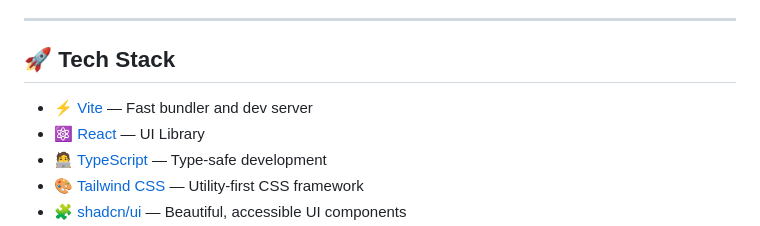
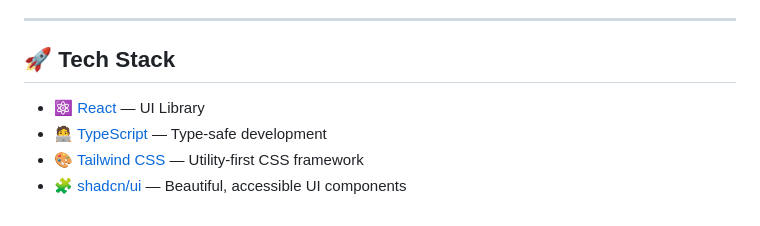
Before and after one commit to CodeUltr0n/Google-dev-sprint-crm, a Markdown page: README.md, the part around the change. Rendered like a GitHub page.

```diff
--- a/README.md
+++ b/README.md
@@ -6,7 +6,7 @@ A clean, responsive, and fully customizable **Customer Relationship Management (
 
 ## 🚀 Tech Stack
 
-- ⚡️ [Vite](https://vitejs.dev/) — Fast bundler and dev server
+
 - ⚛️ [React](https://reactjs.org/) — UI Library
 - 🧑‍💻 [TypeScript](https://www.typescriptlang.org/) — Type-safe development
 - 🎨 [Tailwind CSS](https://tailwindcss.com/) — Utility-first CSS framework
```
